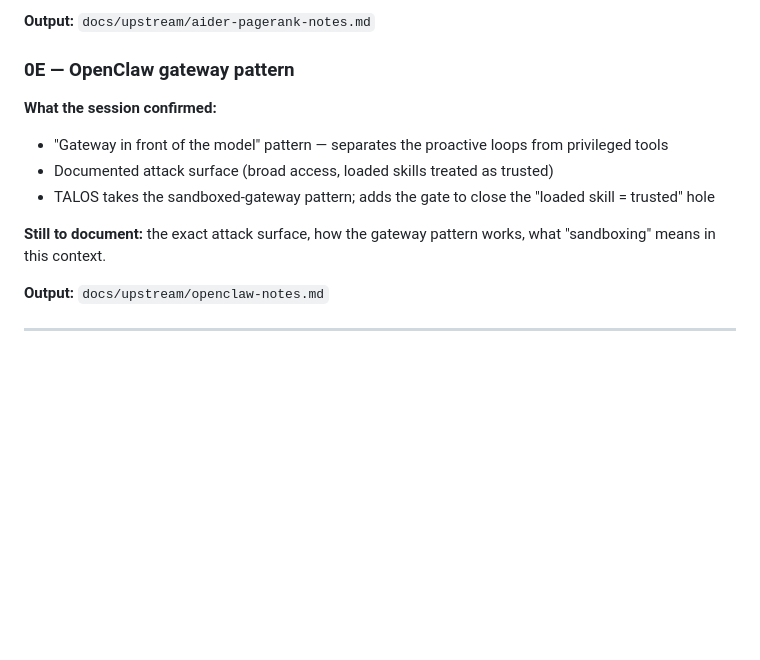
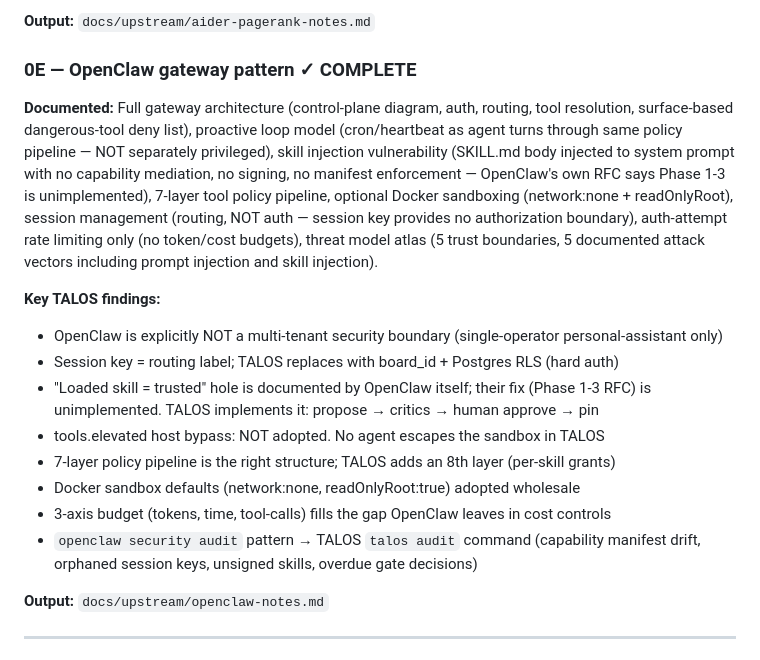
Before and after one commit to HuntIntegrativeSolutions/talos, a Markdown page: ROADMAP.md, the part around the change. GitHub-like rendering; blank space fills up the shorter version.

```diff
--- a/ROADMAP.md
+++ b/ROADMAP.md
@@ -142,14 +142,28 @@ token budget fitting (15% tolerance), three-level caching (diskcache + in-memory
 
 **Output:** `docs/upstream/aider-pagerank-notes.md`
 
-### 0E — OpenClaw gateway pattern
-**What the session confirmed:**
-- "Gateway in front of the model" pattern — separates the proactive loops from privileged tools
-- Documented attack surface (broad access, loaded skills treated as trusted)
-- TALOS takes the sandboxed-gateway pattern; adds the gate to close the "loaded skill = trusted" hole
+### 0E — OpenClaw gateway pattern ✓ COMPLETE
+**Documented:** Full gateway architecture (control-plane diagram, auth, routing, tool
+resolution, surface-based dangerous-tool deny list), proactive loop model (cron/heartbeat
+as agent turns through same policy pipeline — NOT separately privileged), skill injection
+vulnerability (SKILL.md body injected to system prompt with no capability mediation, no
+signing, no manifest enforcement — OpenClaw's own RFC says Phase 1-3 is unimplemented),
+7-layer tool policy pipeline, optional Docker sandboxing (network:none + readOnlyRoot),
+session management (routing, NOT auth — session key provides no authorization boundary),
+auth-attempt rate limiting only (no token/cost budgets), threat model atlas (5 trust
+boundaries, 5 documented attack vectors including prompt injection and skill injection).
 
-**Still to document:** the exact attack surface, how the gateway pattern works, what
-"sandboxing" means in this context.
+**Key TALOS findings:**
+- OpenClaw is explicitly NOT a multi-tenant security boundary (single-operator personal-assistant only)
+- Session key = routing label; TALOS replaces with board_id + Postgres RLS (hard auth)
+- "Loaded skill = trusted" hole is documented by OpenClaw itself; their fix (Phase 1-3 RFC)
+  is unimplemented. TALOS implements it: propose → critics → human approve → pin
+- tools.elevated host bypass: NOT adopted. No agent escapes the sandbox in TALOS
+- 7-layer policy pipeline is the right structure; TALOS adds an 8th layer (per-skill grants)
+- Docker sandbox defaults (network:none, readOnlyRoot:true) adopted wholesale
+- 3-axis budget (tokens, time, tool-calls) fills the gap OpenClaw leaves in cost controls
+- `openclaw security audit` pattern → TALOS `talos audit` command (capability manifest drift,
+  orphaned session keys, unsigned skills, overdue gate decisions)
 
 **Output:** `docs/upstream/openclaw-notes.md`
 
```
Also changed, not shown: docs/upstream/openclaw-notes.md (added, +481 -0 lines).
